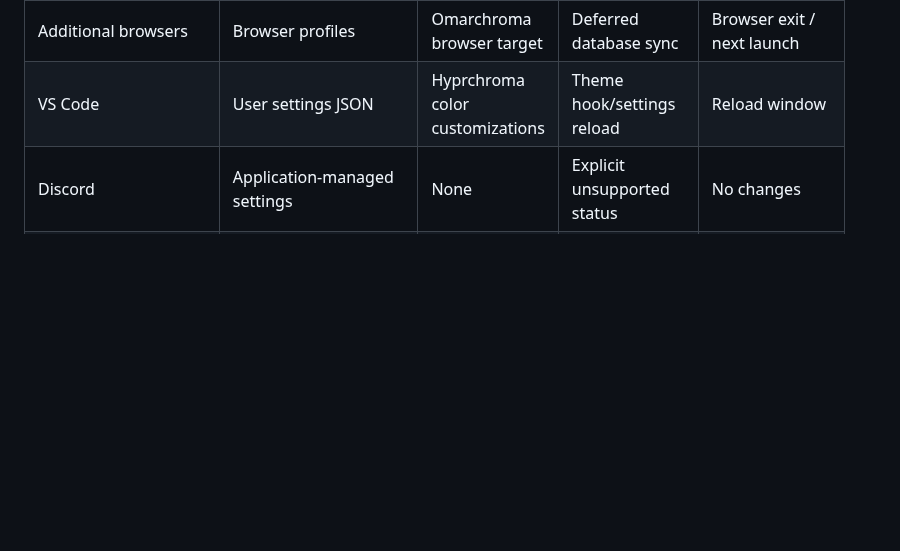
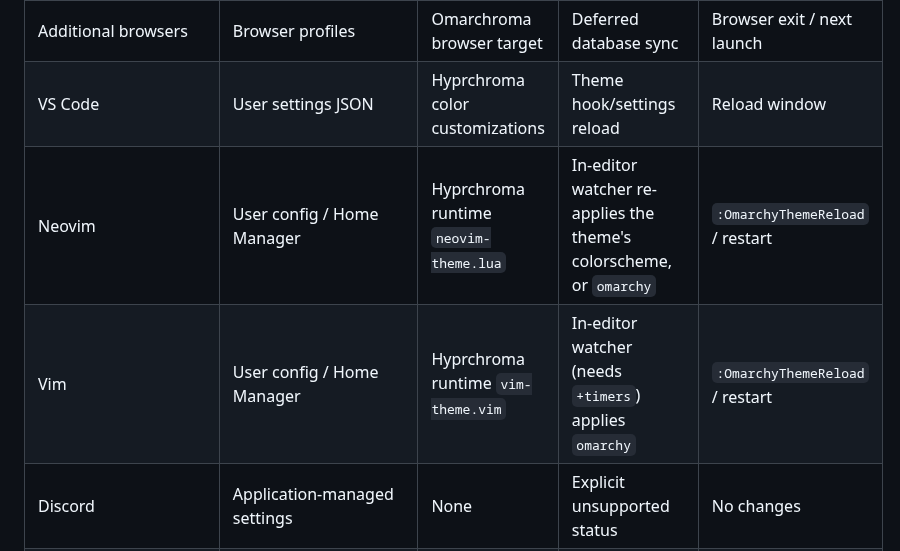
Before and after one commit to olafkfreund/nixarchy-omatheme, a Markdown page: docs/target-matrix.md, the part around the change. Drawn GitHub-style; blank space fills up the shorter version.

```diff
--- a/docs/target-matrix.md
+++ b/docs/target-matrix.md
@@ -28,6 +28,8 @@ declarative owner of any target.
 | Dark Reader | Browser policy/extension | Browser extension storage | Engine sync | Browser restart |
 | Additional browsers | Browser profiles | Omarchroma browser target | Deferred database sync | Browser exit / next launch |
 | VS Code | User settings JSON | Hyprchroma color customizations | Theme hook/settings reload | Reload window |
+| Neovim | User config / Home Manager | Hyprchroma runtime `neovim-theme.lua` | In-editor watcher re-applies the theme's colorscheme, or `omarchy` | `:OmarchyThemeReload` / restart |
+| Vim | User config / Home Manager | Hyprchroma runtime `vim-theme.vim` | In-editor watcher (needs `+timers`) applies `omarchy` | `:OmarchyThemeReload` / restart |
 | Discord | Application-managed settings | None | Explicit unsupported status | No changes |
 | Slack | Workspace/application preferences | None | Explicit unsupported status | No changes |
 | Obsidian | Vault-scoped appearance | None | Explicit unsupported status | No changes |
```
Also changed, not shown: README.md (+22 -0 lines).
